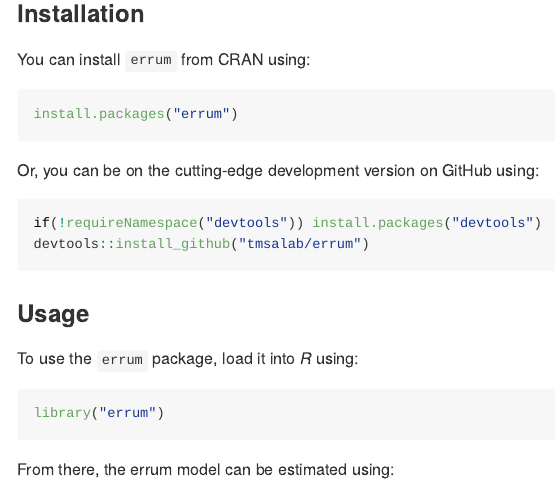
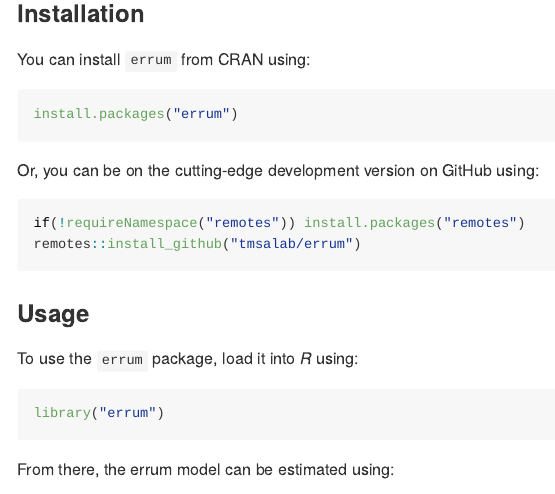
Before and after one commit to tmsalab/errum, an R Markdown document (README.Rmd): the page in a window 1100 px wide, from 170 px down. The pictures show the output file README.md that the author committed with the source, drawn offline in the style of GitHub; badge pictures from the web are left out.

Commit message:
README formatting...

````diff
--- a/README.Rmd
+++ b/README.Rmd
@@ -34,8 +34,8 @@
 Or, you can be on the cutting-edge development version on GitHub using:
 
 ```{r gh-installation, eval = FALSE}
-if(!requireNamespace("devtools")) install.packages("devtools")
-devtools::install_github("tmsalab/errum")
+if(!requireNamespace("remotes")) install.packages("remotes")
+remotes::install_github("tmsalab/errum")
 ```
 
 ### Usage
````
Also changed, not shown: README.md, README.Rmd (4 more changed lines).
